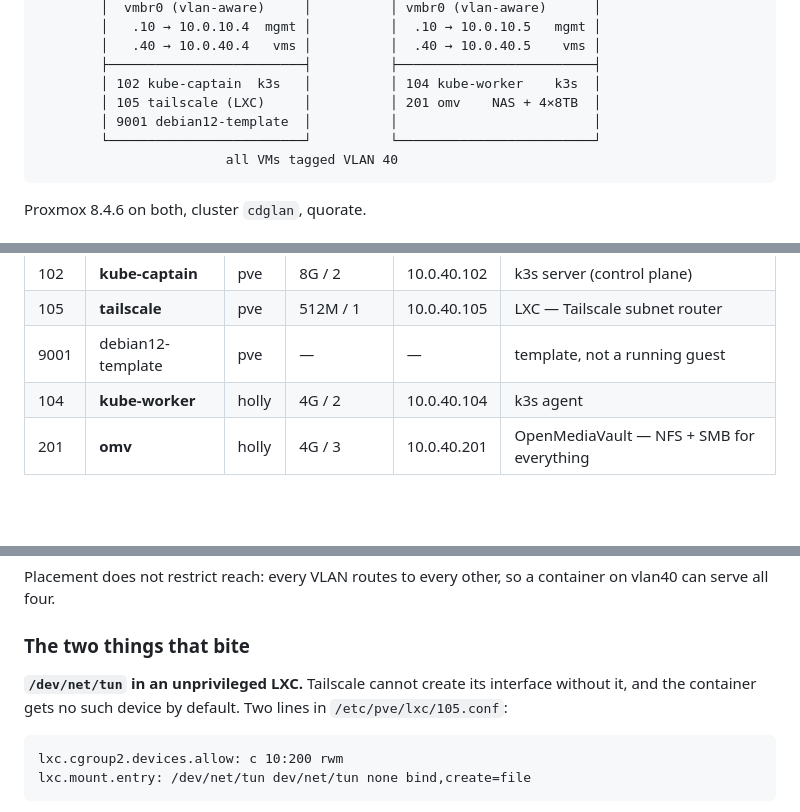
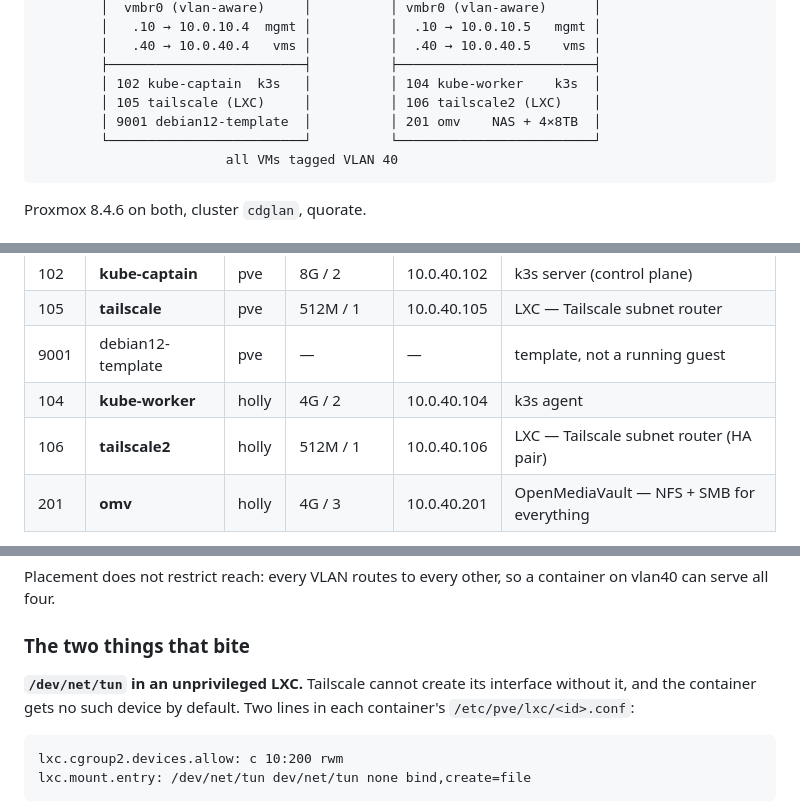
Before and after one commit to ddx32/homelab, a Markdown page: SERVERS.md, 3 parts joined by grey strips. GitHub-like rendering; blank space fills up the shorter version.

````diff
--- a/SERVERS.md
+++ b/SERVERS.md
@@ -14,8 +14,8 @@ operational notes are in [`MIGRATION.md`](MIGRATION.md).
         │   .40 → 10.0.40.4   vms │          │  .40 → 10.0.40.5    vms │
         ├─────────────────────────┤          ├─────────────────────────┤
         │ 102 kube-captain  k3s   │          │ 104 kube-worker    k3s  │
-        │ 105 tailscale (LXC)     │          │ 201 omv    NAS + 4×8TB  │
-        │ 9001 debian12-template  │          │                         │
+        │ 105 tailscale (LXC)     │          │ 106 tailscale2 (LXC)    │
+        │ 9001 debian12-template  │          │ 201 omv    NAS + 4×8TB  │
         └─────────────────────────┘          └─────────────────────────┘
                         all VMs tagged VLAN 40
 ```
@@ -33,6 +33,7 @@ and `onboot=1` unless noted.
 | 105 | **tailscale** | pve | 512M / 1 | 10.0.40.105 | LXC — Tailscale subnet router |
 | 9001 | debian12-template | pve | — | — | template, not a running guest |
 | 104 | **kube-worker** | holly | 4G / 2 | 10.0.40.104 | k3s agent |
+| 106 | **tailscale2** | holly | 512M / 1 | 10.0.40.106 | LXC — Tailscale subnet router (HA pair) |
 | 201 | **omv** | holly | 4G / 3 | 10.0.40.201 | OpenMediaVault — NFS + SMB for everything |
 
 **Removed 2026-09-03:** `librarian` (100), `caddy` (103), `netconsole-rx` (101) and
@@ -105,7 +115,8 @@ can serve all four.
 ### The two things that bite
 
 **`/dev/net/tun` in an unprivileged LXC.** Tailscale cannot create its interface without it,
-and the container gets no such device by default. Two lines in `/etc/pve/lxc/105.conf`:
+and the container gets no such device by default. Two lines in each container's
+`/etc/pve/lxc/<id>.conf`:
 
 ```
 lxc.cgroup2.devices.allow: c 10:200 rwm
````
Also changed, not shown: other parts of SERVERS.md (+26 -13 lines).
